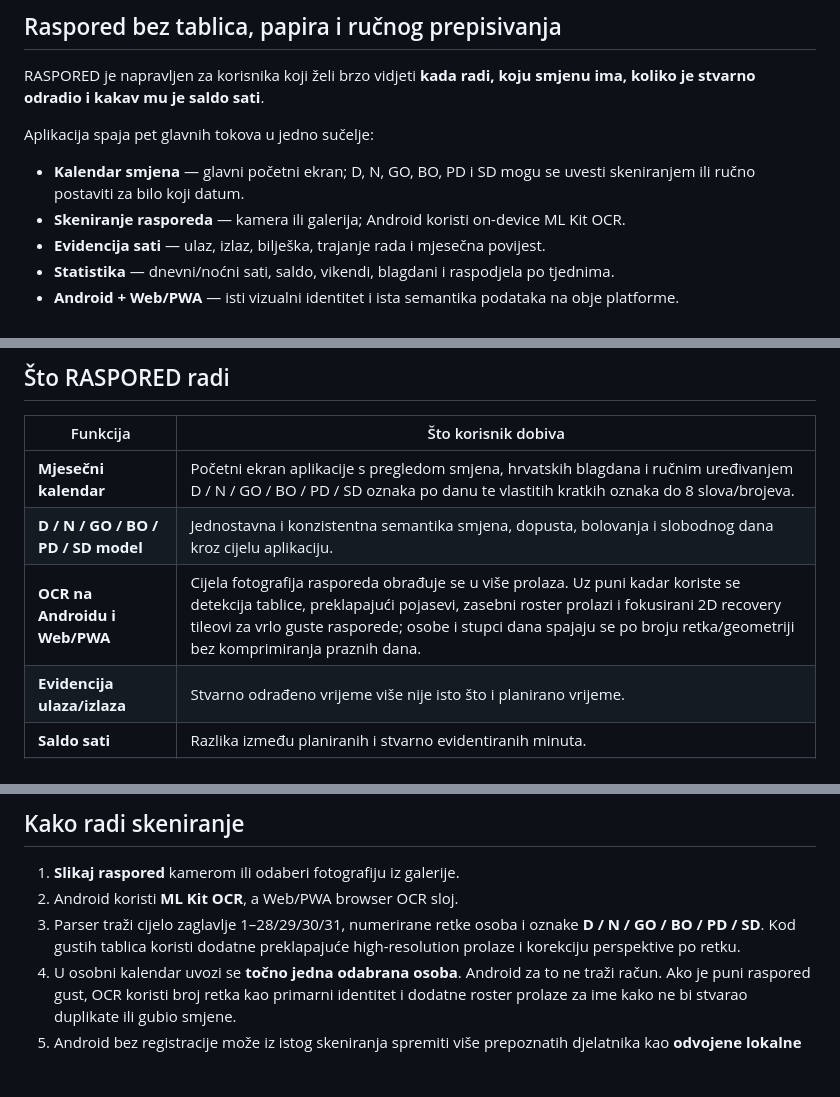
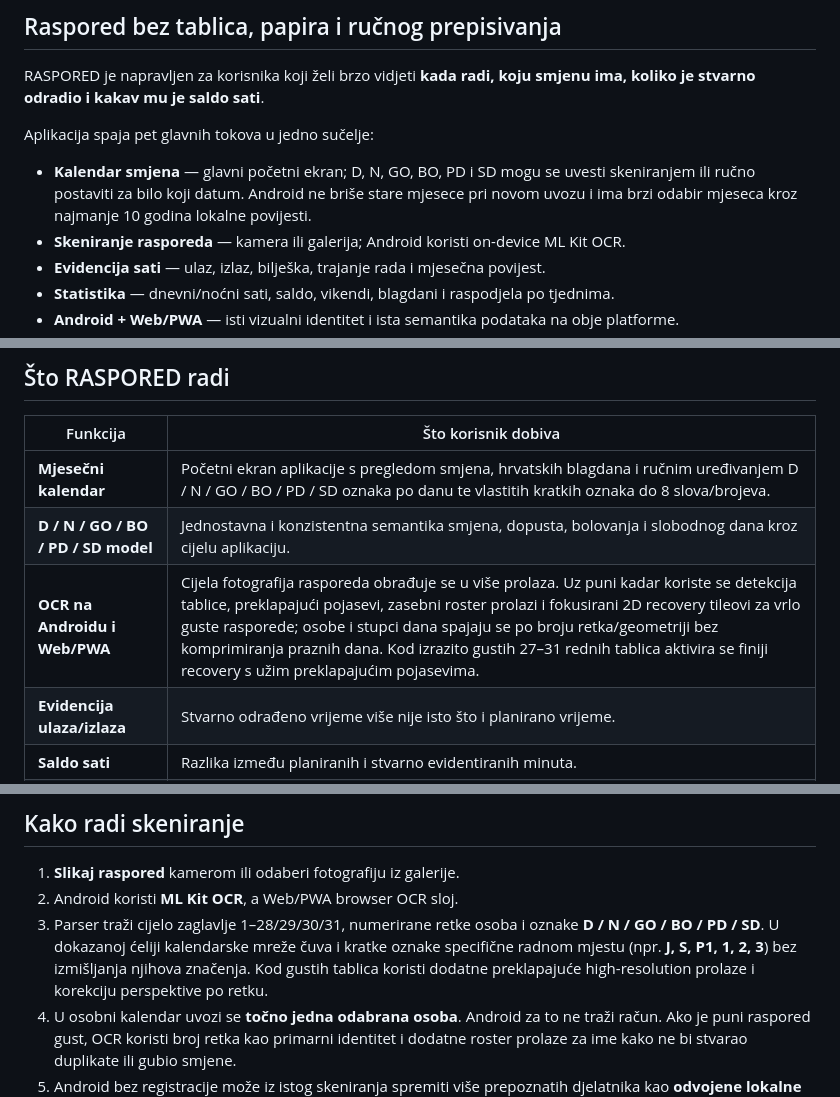
Before and after one commit to bren-wp/RASPORED, a Markdown page: README.md, 3 parts joined by grey strips. Rendered like a GitHub page; blank space fills up the shorter version.

Commit message:
docs: document dense-table OCR, custom cell labels and ten-year history

```diff
--- a/README.md
+++ b/README.md
@@ -32,7 +32,7 @@ RASPORED je napravljen za korisnika koji želi brzo vidjeti **kada radi, koju sm
 
 Aplikacija spaja pet glavnih tokova u jedno sučelje:
 
-- **Kalendar smjena** — glavni početni ekran; D, N, GO, BO, PD i SD mogu se uvesti skeniranjem ili ručno postaviti za bilo koji datum.
+- **Kalendar smjena** — glavni početni ekran; D, N, GO, BO, PD i SD mogu se uvesti skeniranjem ili ručno postaviti za bilo koji datum. Android ne briše stare mjesece pri novom uvozu i ima brzi odabir mjeseca kroz najmanje 10 godina lokalne povijesti.
 - **Skeniranje rasporeda** — kamera ili galerija; Android koristi on-device ML Kit OCR.
 - **Evidencija sati** — ulaz, izlaz, bilješka, trajanje rada i mjesečna povijest.
 - **Statistika** — dnevni/noćni sati, saldo, vikendi, blagdani i raspodjela po tjednima.
@@ -69,7 +69,7 @@ Aplikacija spaja pet glavnih tokova u jedno sučelje:
 | --- | --- |
 | **Mjesečni kalendar** | Početni ekran aplikacije s pregledom smjena, hrvatskih blagdana i ručnim uređivanjem D / N / GO / BO / PD / SD oznaka po danu te vlastitih kratkih oznaka do 8 slova/brojeva. |
 | **D / N / GO / BO / PD / SD model** | Jednostavna i konzistentna semantika smjena, dopusta, bolovanja i slobodnog dana kroz cijelu aplikaciju. |
-| **OCR na Androidu i Web/PWA** | Cijela fotografija rasporeda obrađuje se u više prolaza. Uz puni kadar koriste se detekcija tablice, preklapajući pojasevi, zasebni roster prolazi i fokusirani 2D recovery tileovi za vrlo guste rasporede; osobe i stupci dana spajaju se po broju retka/geometriji bez komprimiranja praznih dana. |
+| **OCR na Androidu i Web/PWA** | Cijela fotografija rasporeda obrađuje se u više prolaza. Uz puni kadar koriste se detekcija tablice, preklapajući pojasevi, zasebni roster prolazi i fokusirani 2D recovery tileovi za vrlo guste rasporede; osobe i stupci dana spajaju se po broju retka/geometriji bez komprimiranja praznih dana. Kod izrazito gustih 27–31 rednih tablica aktivira se finiji recovery s užim preklapajućim pojasevima. |
 | **Evidencija ulaza/izlaza** | Stvarno odrađeno vrijeme više nije isto što i planirano vrijeme. |
 | **Saldo sati** | Razlika između planiranih i stvarno evidentiranih minuta. |
 | **Noćni / vikend / blagdan sati** | Poseban pregled vremena odrađenog u relevantnim kategorijama. |
@@ -85,7 +85,7 @@ Aplikacija spaja pet glavnih tokova u jedno sučelje:
 
 1. **Slikaj raspored** kamerom ili odaberi fotografiju iz galerije.
 2. Android koristi **ML Kit OCR**, a Web/PWA browser OCR sloj.
-3. Parser traži cijelo zaglavlje 1–28/29/30/31, numerirane retke osoba i oznake **D / N / GO / BO / PD / SD**. Kod gustih tablica koristi dodatne preklapajuće high-resolution prolaze i korekciju perspektive po retku.
+3. Parser traži cijelo zaglavlje 1–28/29/30/31, numerirane retke osoba i oznake **D / N / GO / BO / PD / SD**. U dokazanoj ćeliji kalendarske mreže čuva i kratke oznake specifične radnom mjestu (npr. **J, S, P1, 1, 2, 3**) bez izmišljanja njihova značenja. Kod gustih tablica koristi dodatne preklapajuće high-resolution prolaze i korekciju perspektive po retku.
 4. U osobni kalendar uvozi se **točno jedna odabrana osoba**. Android za to ne traži račun. Ako je puni raspored gust, OCR koristi broj retka kao primarni identitet i dodatne roster prolaze za ime kako ne bi stvarao duplikate ili gubio smjene.
 5. Android bez registracije može iz istog skeniranja spremiti više prepoznatih djelatnika kao **odvojene lokalne rasporede tima**. Web zadržava opcionalni korisnički račun i voditeljski način. Rasporedi se nikada ne spajaju među osobama.
 6. Prije spremanja moguće je ručno ispraviti svaki dan i oznaku; bez pouzdane geometrije stupaca aplikacija traži ponovno skeniranje umjesto tihog pomicanja dana ulijevo ili udesno.
```
Also changed, not shown: other parts of README.md (+1 -1 lines).
